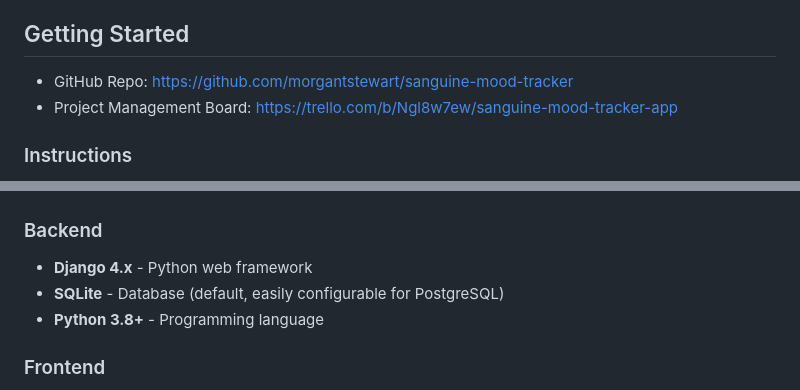
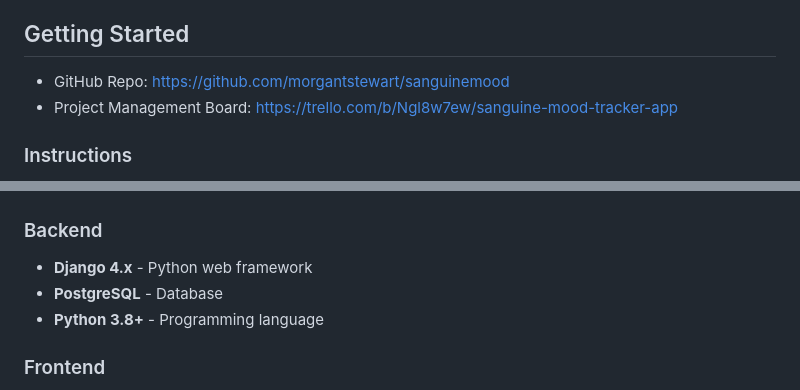
Before and after one commit to morgantstewart/sanguinemood, a Markdown page: README.md, 2 parts joined by grey strips. Rendered like a GitHub page.

Commit message:
Fixing typos

```diff
--- a/README.md
+++ b/README.md
@@ -39,7 +39,7 @@ Sanguine tracks a comprehensive range of emotions including:
 
 ## Getting Started
 
-- GitHub Repo: https://github.com/morgantstewart/sanguine-mood-tracker
+- GitHub Repo: https://github.com/morgantstewart/sanguinemood
 - Project Management Board: https://trello.com/b/Ngl8w7ew/sanguine-mood-tracker-app
 
 
@@ -56,7 +56,7 @@ Sanguine tracks a comprehensive range of emotions including:
 
 ### Backend
 - **Django 4.x** - Python web framework
-- **SQLite** - Database (default, easily configurable for PostgreSQL)
+- **PostgreSQL** - Database
 - **Python 3.8+** - Programming language
 
 ### Frontend
```
